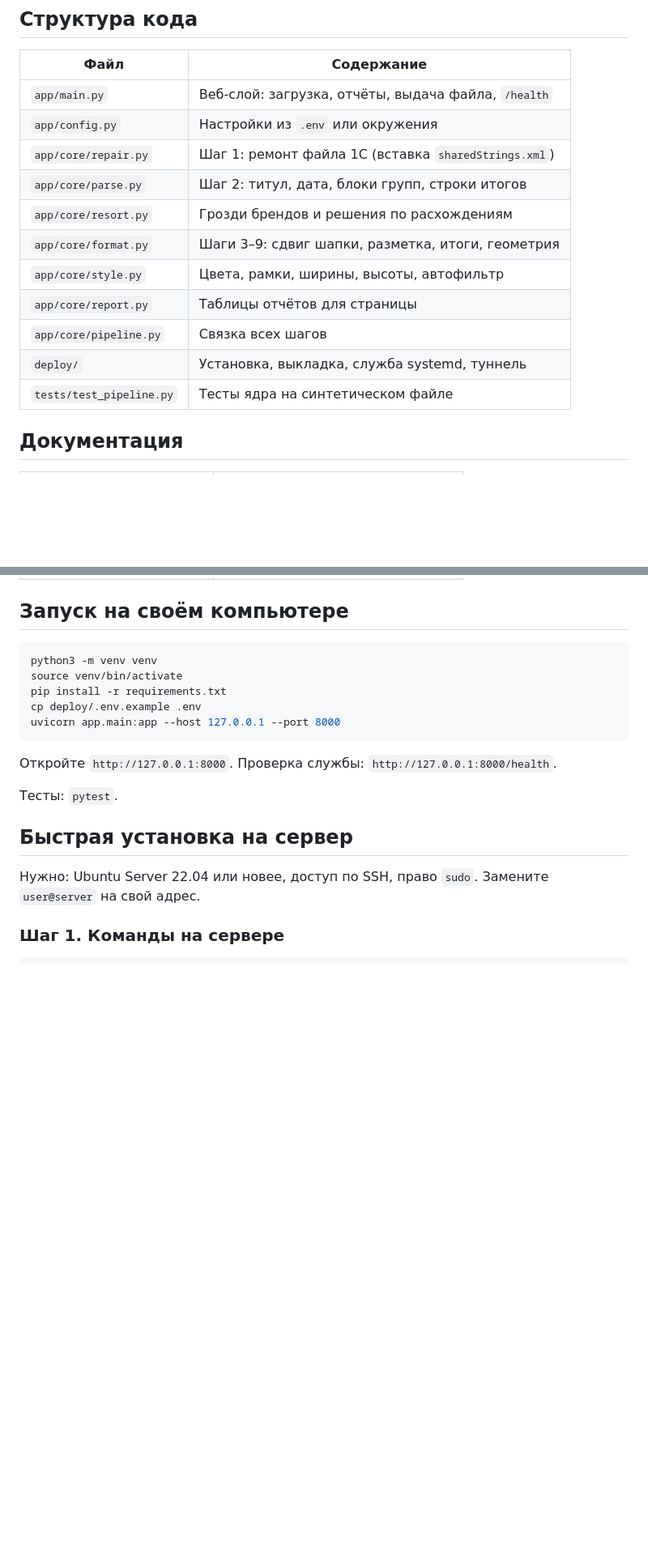
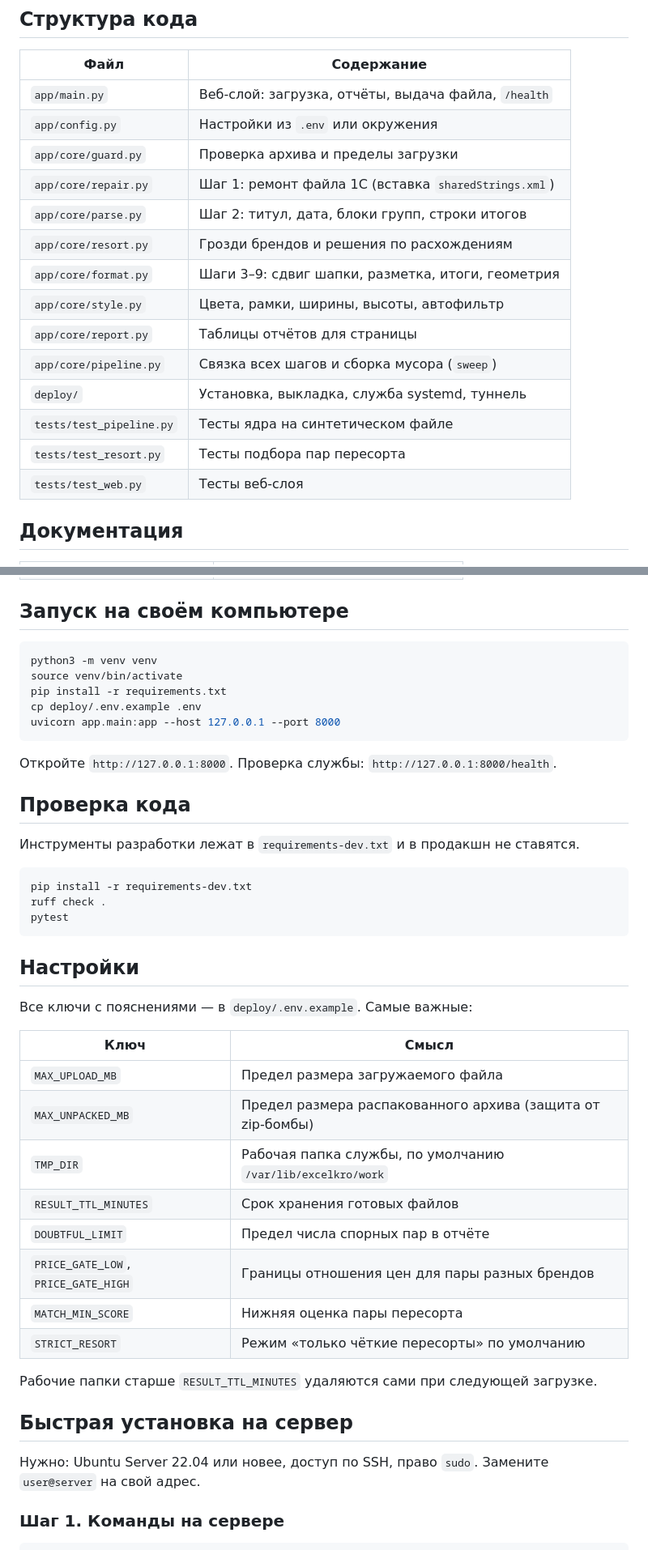
Before and after one commit to lineSence/ExcelKROAutoFormat, a Markdown page: README.md, 2 parts joined by grey strips. Shown at 81% size. Rendered like a GitHub page; blank space fills up the shorter version.

Commit message:
docs: версия 0.2.0, новые настройки, служебный пользователь и dev-зависимости

````diff
--- a/README.md
+++ b/README.md
@@ -13,15 +13,18 @@
 | --- | --- |
 | `app/main.py` | Веб-слой: загрузка, отчёты, выдача файла, `/health` |
 | `app/config.py` | Настройки из `.env` или окружения |
+| `app/core/guard.py` | Проверка архива и пределы загрузки |
 | `app/core/repair.py` | Шаг 1: ремонт файла 1С (вставка `sharedStrings.xml`) |
 | `app/core/parse.py` | Шаг 2: титул, дата, блоки групп, строки итогов |
 | `app/core/resort.py` | Грозди брендов и решения по расхождениям |
 | `app/core/format.py` | Шаги 3–9: сдвиг шапки, разметка, итоги, геометрия |
 | `app/core/style.py` | Цвета, рамки, ширины, высоты, автофильтр |
 | `app/core/report.py` | Таблицы отчётов для страницы |
-| `app/core/pipeline.py` | Связка всех шагов |
+| `app/core/pipeline.py` | Связка всех шагов и сборка мусора (`sweep`) |
 | `deploy/` | Установка, выкладка, служба systemd, туннель |
 | `tests/test_pipeline.py` | Тесты ядра на синтетическом файле |
+| `tests/test_resort.py` | Тесты подбора пар пересорта |
+| `tests/test_web.py` | Тесты веб-слоя |
 
 ## Документация
 
@@ -46,7 +49,32 @@ uvicorn app.main:app --host 127.0.0.1 --port 8000
 
 Откройте `http://127.0.0.1:8000`. Проверка службы: `http://127.0.0.1:8000/health`.
 
-Тесты: `pytest`.
+## Проверка кода
+
+Инструменты разработки лежат в `requirements-dev.txt` и в продакшн не ставятся.
+
+```bash
+pip install -r requirements-dev.txt
+ruff check .
+pytest
+```
+
+## Настройки
+
+Все ключи с пояснениями — в `deploy/.env.example`. Самые важные:
+
+| Ключ | Смысл |
+| --- | --- |
+| `MAX_UPLOAD_MB` | Предел размера загружаемого файла |
+| `MAX_UNPACKED_MB` | Предел размера распакованного архива (защита от zip-бомбы) |
+| `TMP_DIR` | Рабочая папка службы, по умолчанию `/var/lib/excelkro/work` |
+| `RESULT_TTL_MINUTES` | Срок хранения готовых файлов |
+| `DOUBTFUL_LIMIT` | Предел числа спорных пар в отчёте |
+| `PRICE_GATE_LOW`, `PRICE_GATE_HIGH` | Границы отношения цен для пары разных брендов |
+| `MATCH_MIN_SCORE` | Нижняя оценка пары пересорта |
+| `STRICT_RESORT` | Режим «только чёткие пересорты» по умолчанию |
+
+Рабочие папки старше `RESULT_TTL_MINUTES` удаляются сами при следующей загрузке.
 
 ## Быстрая установка на сервер
 
````
Also changed, not shown: other parts of README.md (+10 -4 lines).
